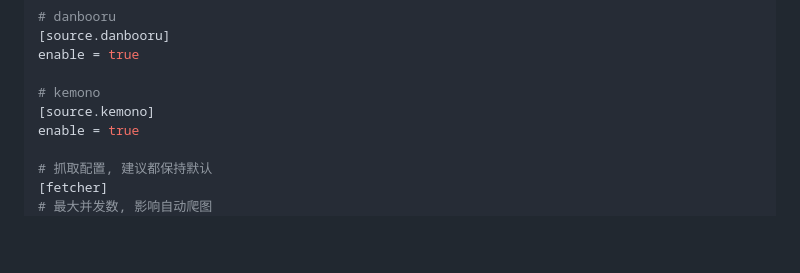
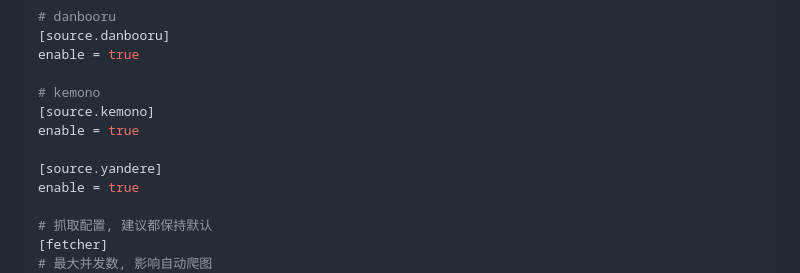
Before and after one commit to krau/ManyACG, a Markdown page: README.md, the part around one of its changes. Drawn GitHub-style; blank space fills up the shorter version.

```diff
--- a/README.md
+++ b/README.md
@@ -121,6 +122,9 @@ enable = true
 
 # kemono
 [source.kemono]
+enable = true
+
+[source.yandere]
 enable = true
 
 # 抓取配置, 建议都保持默认
```
Also changed, not shown: other parts of README.md (+1 -0 lines).
